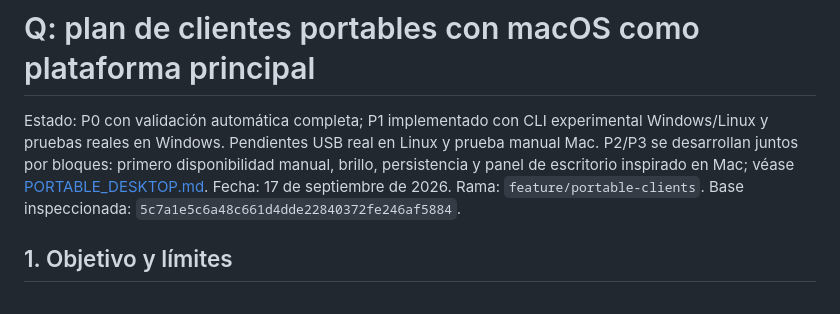
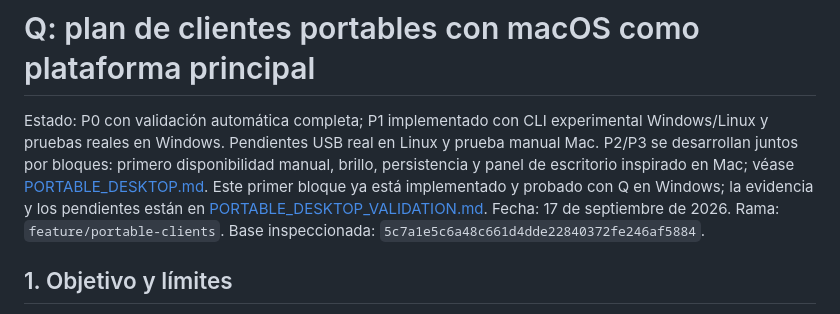
Before and after one commit to frozono9/Q, a Markdown page: Docs/PORTABLE_CLIENTS_PLAN.md, the part around the change. Drawn GitHub-style.

Commit message:
docs: record desktop validation and first P2 P3 delivery

```diff
--- a/Docs/PORTABLE_CLIENTS_PLAN.md
+++ b/Docs/PORTABLE_CLIENTS_PLAN.md
@@ -4,6 +4,8 @@ Estado: P0 con validación automática completa; P1 implementado con CLI experim
 Windows/Linux y pruebas reales en Windows. Pendientes USB real en Linux y prueba manual Mac.
 P2/P3 se desarrollan juntos por bloques: primero disponibilidad manual, brillo,
 persistencia y panel de escritorio inspirado en Mac; véase [PORTABLE_DESKTOP.md](PORTABLE_DESKTOP.md).
+Este primer bloque ya está implementado y probado con Q en Windows;
+la evidencia y los pendientes están en [PORTABLE_DESKTOP_VALIDATION.md](PORTABLE_DESKTOP_VALIDATION.md).
 Fecha: 17 de septiembre de 2026.
 Rama: `feature/portable-clients`.
 Base inspeccionada: `5c7a1e5c6a48c661d4dde22840372fe246af5884`.
```
Also changed, not shown: Docs/PORTABLE_DESKTOP_VALIDATION.md (added, +61 -0 lines).
